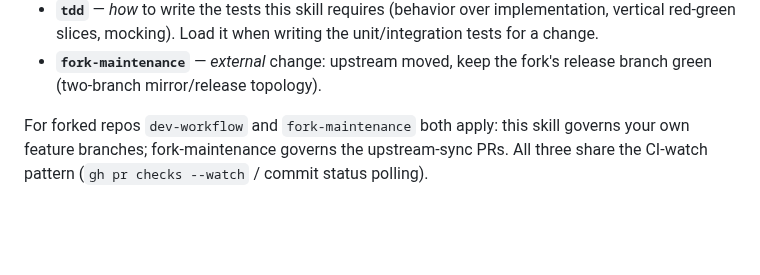
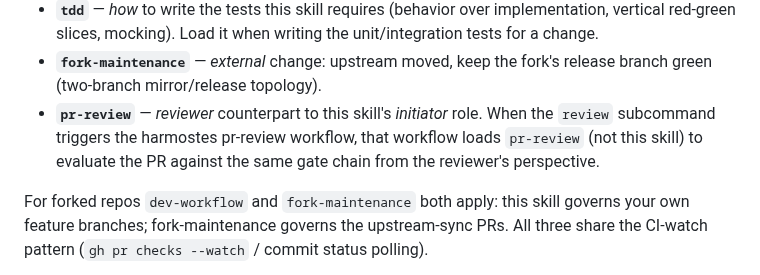
Before and after one commit to tibrezus/agents, a Markdown page: skills/dev-workflow/SKILL.md, the part around the change. Rendered like a GitHub page; blank space fills up the shorter version.

```diff
--- a/skills/dev-workflow/SKILL.md
+++ b/skills/dev-workflow/SKILL.md
@@ -213,6 +213,10 @@ adjacent depth, and cross-references instead of duplicating it:
   unit/integration tests for a change.
 - **`fork-maintenance`** — *external* change: upstream moved, keep the fork's
   release branch green (two-branch mirror/release topology).
+- **`pr-review`** — *reviewer* counterpart to this skill's *initiator* role.
+  When the `review` subcommand triggers the harmostes pr-review workflow, that
+  workflow loads `pr-review` (not this skill) to evaluate the PR against the
+  same gate chain from the reviewer's perspective.
 
 For forked repos `dev-workflow` and `fork-maintenance` both apply: this skill
 governs your own feature branches; fork-maintenance governs the upstream-sync
```
Also changed, not shown: skills/pr-review/SKILL.md (added, +122 -0 lines).
